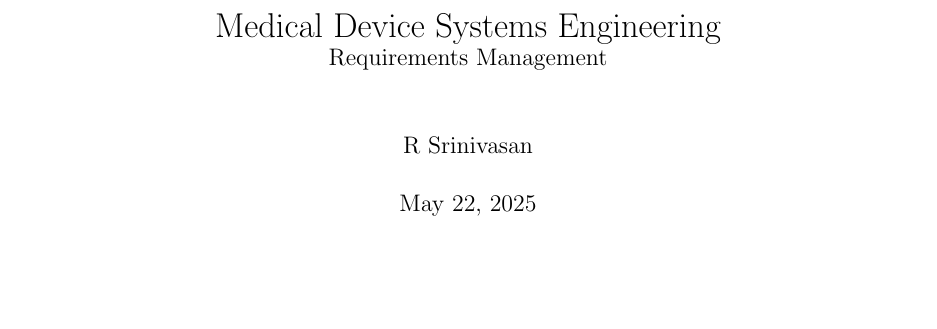
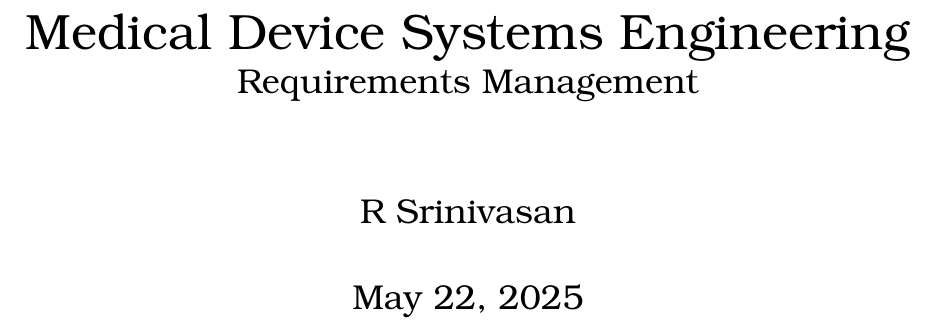
Before and after one commit to RajaSrinivasan/req, a LaTeX book (main.tex): part of page 1 of 19, cut so that both start at the same text, the shorter picture padded with empty space. Compiled offline with pdfLaTeX.

Commit message:
slightly bigger font

```diff
--- a/main.tex
+++ b/main.tex
@@ -1,9 +1,11 @@
-\documentclass[16pt]{book}
+% \documentclass[12pt]{book}
+\documentclass[14pt]{extbook}
 \usepackage[utf8]{inputenc}
 \usepackage{graphicx}
 \usepackage{amsmath, amssymb}
 \usepackage{hyperref}
 \usepackage{geometry}
+\usepackage{bookman}
 \usepackage[backend=biber]{biblatex}
 \addbibresource{references.bib}
 
```
